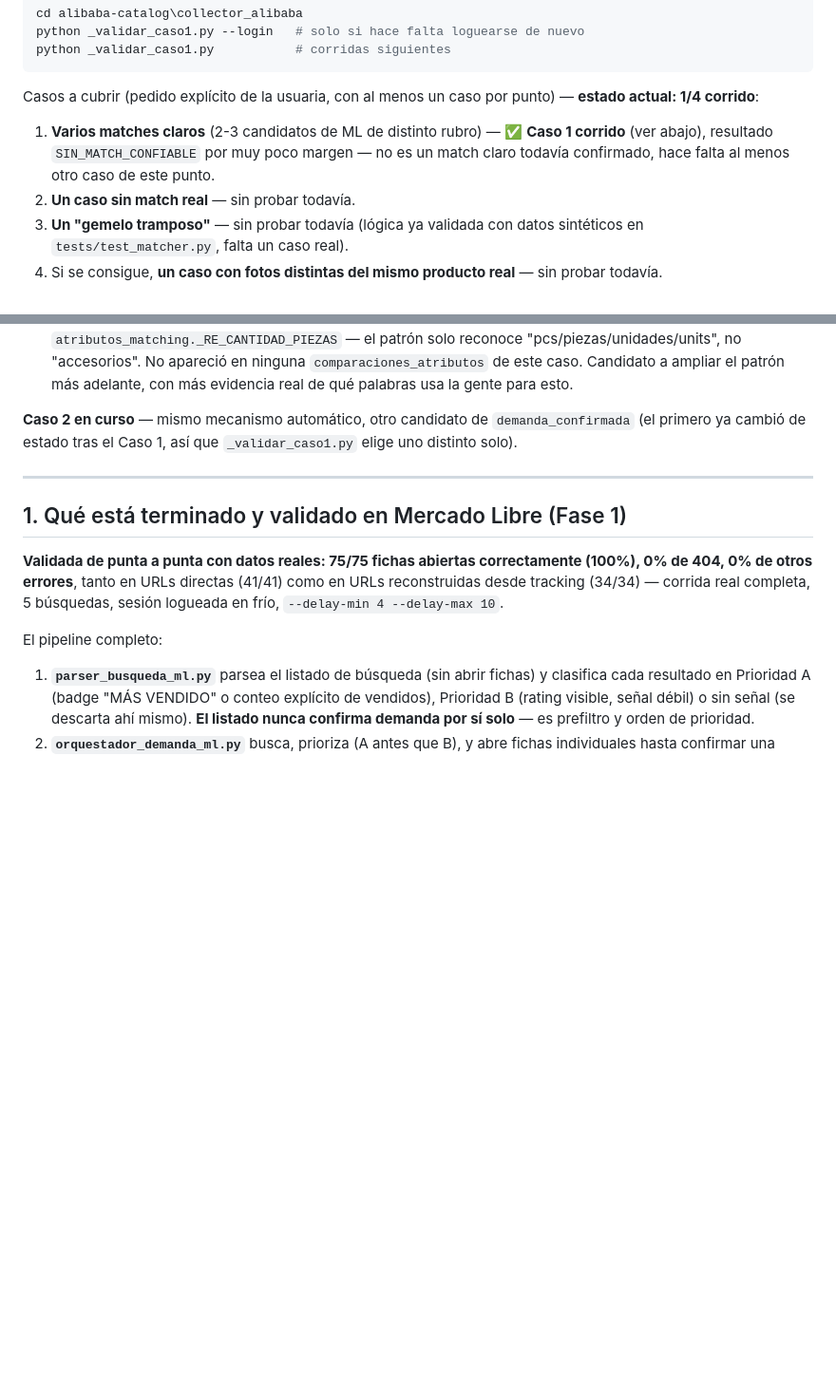
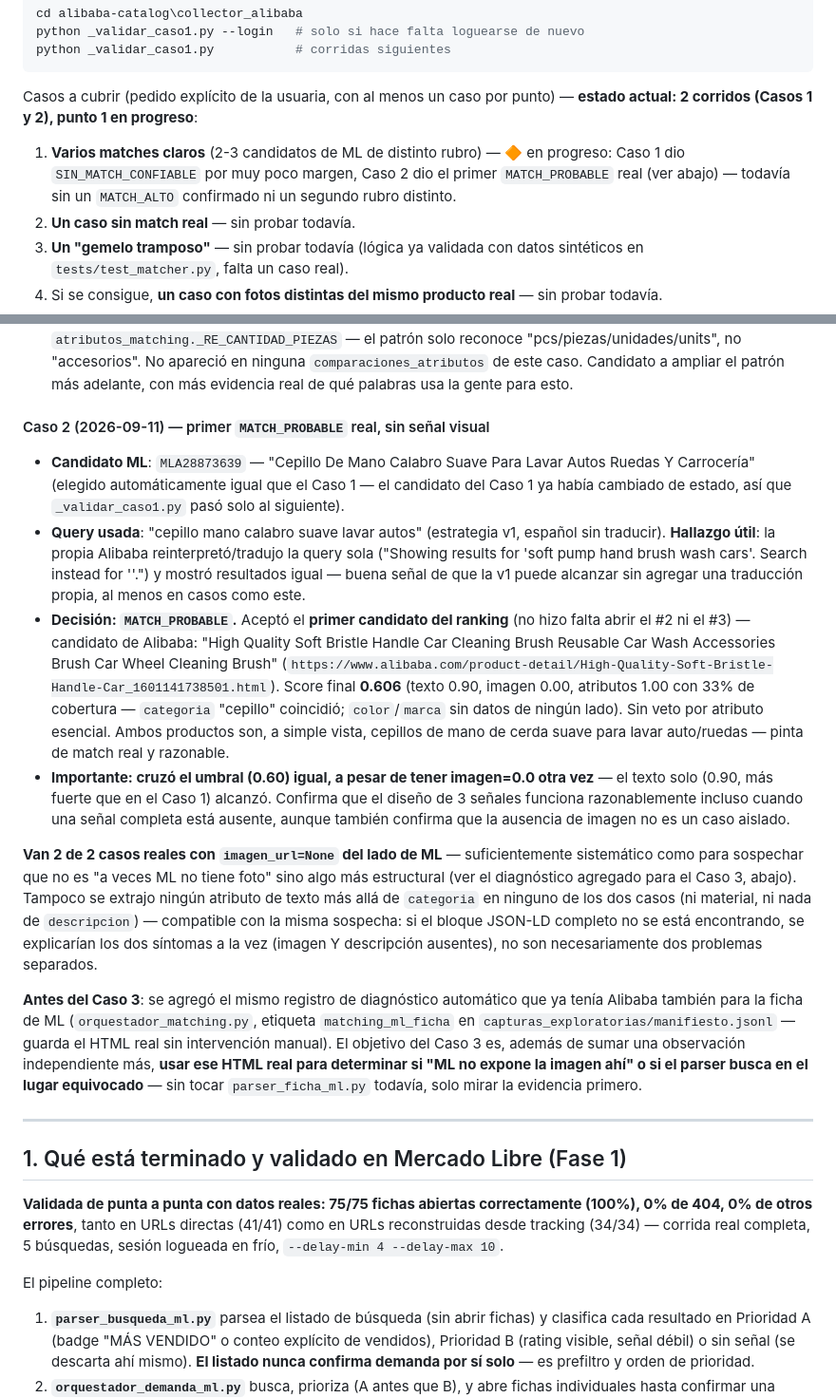
Before and after one commit to selvajperez/WildSoft, a Markdown page: alibaba-catalog/ESTADO_ACTUAL.md, 2 parts joined by grey strips. Shown at 95% size. Rendered like a GitHub page; blank space fills up the shorter version.

Commit message:
Documentar Caso 2 de la validación real de Match Mode (primer MATCH_PROBABLE)
Segundo candidato real de demanda_confirmada, elegido automáticamente:
aceptó el primer candidato del ranking (cepillo de mano para lavar autos
vs. su equivalente real en Alibaba), score final 0.606, sin veto por
atributo esencial. Funcionó a pesar de imagen_url=None otra vez del lado
de ML -- van 2/2 casos reales sin imagen, lo bastante sistemático como
para sospechar de la extracción del JSON-LD en vez de "a veces no hay
foto" (de ahí el diagnóstico agregado en el commit anterior).

También registrado un hallazgo de retrieval: Alibaba reinterpretó/tradujo
sola la query en español sin que hiciera falta traducirla nosotros.

Co-Authored-By: Claude Sonnet 5 <noreply@anthropic.com>
Claude-Session: https://claude.ai/code/session_01Gk8C3LT5ZrQ9hNZYQxftVy

````diff
--- a/alibaba-catalog/ESTADO_ACTUAL.md
+++ b/alibaba-catalog/ESTADO_ACTUAL.md
@@ -34,12 +34,12 @@ python _validar_caso1.py           # corridas siguientes
 ```
 
 Casos a cubrir (pedido explícito de la usuaria, con al menos un caso por
-punto) — **estado actual: 1/4 corrido**:
+punto) — **estado actual: 2 corridos (Casos 1 y 2), punto 1 en progreso**:
 
 1. **Varios matches claros** (2-3 candidatos de ML de distinto rubro) —
-   ✅ **Caso 1 corrido** (ver abajo), resultado `SIN_MATCH_CONFIABLE` por
-   muy poco margen — no es un match claro todavía confirmado, hace falta
-   al menos otro caso de este punto.
+   🔶 en progreso: Caso 1 dio `SIN_MATCH_CONFIABLE` por muy poco margen,
+   Caso 2 dio el primer `MATCH_PROBABLE` real (ver abajo) — todavía sin
+   un `MATCH_ALTO` confirmado ni un segundo rubro distinto.
 2. **Un caso sin match real** — sin probar todavía.
 3. **Un "gemelo tramposo"** — sin probar todavía (lógica ya validada con
    datos sintéticos en `tests/test_matcher.py`, falta un caso real).
@@ -105,9 +105,53 @@ más casos):
    patrón más adelante, con más evidencia real de qué palabras usa la
    gente para esto.
 
-**Caso 2 en curso** — mismo mecanismo automático, otro candidato de
-`demanda_confirmada` (el primero ya cambió de estado tras el Caso 1, así
-que `_validar_caso1.py` elige uno distinto solo).
+#### Caso 2 (2026-09-11) — primer `MATCH_PROBABLE` real, sin señal visual
+
+- **Candidato ML**: `MLA28873639` — "Cepillo De Mano Calabro Suave Para
+  Lavar Autos Ruedas Y Carrocería" (elegido automáticamente igual que el
+  Caso 1 — el candidato del Caso 1 ya había cambiado de estado, así que
+  `_validar_caso1.py` pasó solo al siguiente).
+- **Query usada**: "cepillo mano calabro suave lavar autos" (estrategia
+  v1, español sin traducir). **Hallazgo útil**: la propia Alibaba
+  reinterpretó/tradujo la query sola ("Showing results for 'soft pump
+  hand brush wash cars'. Search instead for '<la query literal>'.") y
+  mostró resultados igual — buena señal de que la v1 puede alcanzar sin
+  agregar una traducción propia, al menos en casos como este.
+- **Decisión: `MATCH_PROBABLE`.** Aceptó el **primer candidato del
+  ranking** (no hizo falta abrir el #2 ni el #3) — candidato de Alibaba:
+  "High Quality Soft Bristle Handle Car Cleaning Brush Reusable Car Wash
+  Accessories Brush Car Wheel Cleaning Brush"
+  (`https://www.alibaba.com/product-detail/High-Quality-Soft-Bristle-Handle-Car_1601141738501.html`).
+  Score final **0.606** (texto 0.90, imagen 0.00, atributos 1.00 con 33%
+  de cobertura — `categoria` "cepillo" coincidió; `color`/`marca` sin
+  datos de ningún lado). Sin veto por atributo esencial. Ambos productos
+  son, a simple vista, cepillos de mano de cerda suave para lavar
+  auto/ruedas — pinta de match real y razonable.
+- **Importante: cruzó el umbral (0.60) igual, a pesar de tener imagen=0.0
+  otra vez** — el texto solo (0.90, más fuerte que en el Caso 1) alcanzó.
+  Confirma que el diseño de 3 señales funciona razonablemente incluso
+  cuando una señal completa está ausente, aunque también confirma que la
+  ausencia de imagen no es un caso aislado.
+
+**Van 2 de 2 casos reales con `imagen_url=None` del lado de ML** —
+suficientemente sistemático como para sospechar que no es "a veces ML no
+tiene foto" sino algo más estructural (ver el diagnóstico agregado para
+el Caso 3, abajo). Tampoco se extrajo ningún atributo de texto más allá
+de `categoria` en ninguno de los dos casos (ni material, ni nada de
+`descripcion`) — compatible con la misma sospecha: si el bloque JSON-LD
+completo no se está encontrando, se explicarían los dos síntomas a la vez
+(imagen Y descripción ausentes), no son necesariamente dos problemas
+separados.
+
+**Antes del Caso 3**: se agregó el mismo registro de diagnóstico
+automático que ya tenía Alibaba también para la ficha de ML
+(`orquestador_matching.py`, etiqueta `matching_ml_ficha` en
+`capturas_exploratorias/manifiesto.jsonl` — guarda el HTML real sin
+intervención manual). El objetivo del Caso 3 es, además de sumar una
+observación independiente más, **usar ese HTML real para determinar si
+"ML no expone la imagen ahí" o si el parser busca en el lugar
+equivocado** — sin tocar `parser_ficha_ml.py` todavía, solo mirar la
+evidencia primero.
 
 ---
 
````
